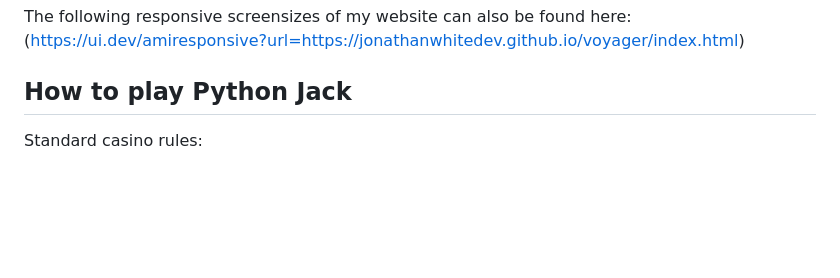
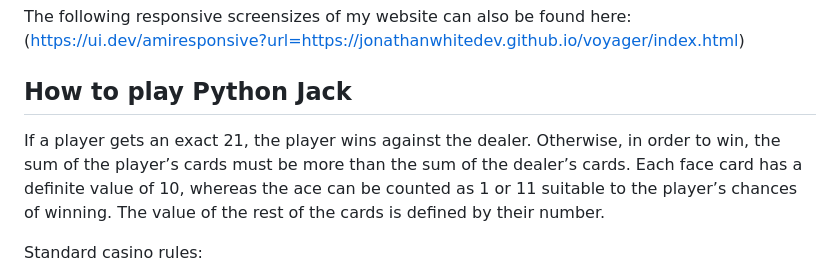
Before and after one commit to jonathanwhitedev/python-jack, a Markdown page: README.md, the part around the change. Drawn GitHub-style; blank space fills up the shorter version.

Commit message:
added more to rules in README

```diff
--- a/README.md
+++ b/README.md
@@ -44,6 +44,8 @@ Players of the game are given a $1000 playing amount and can bet against and com
 The following responsive screensizes of my website can also be found here: (https://ui.dev/amiresponsive?url=https://jonathanwhitedev.github.io/voyager/index.html)
 
 ## How to play Python Jack
+
+If a player gets an exact 21, the player wins against the dealer. Otherwise, in order to win, the sum of the player’s cards must be more than the sum of the dealer’s cards. Each face card has a definite value of 10, whereas the ace can be counted as 1 or 11 suitable to the player’s chances of winning. The value of the rest of the cards is defined by their number.
 
 Standard casino rules:
 
```
